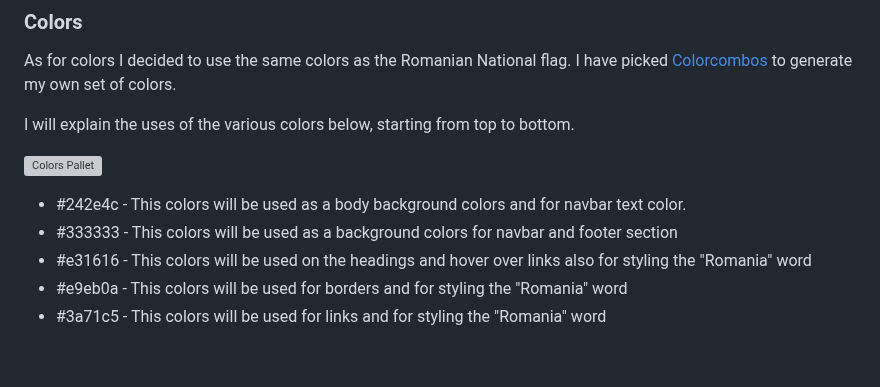
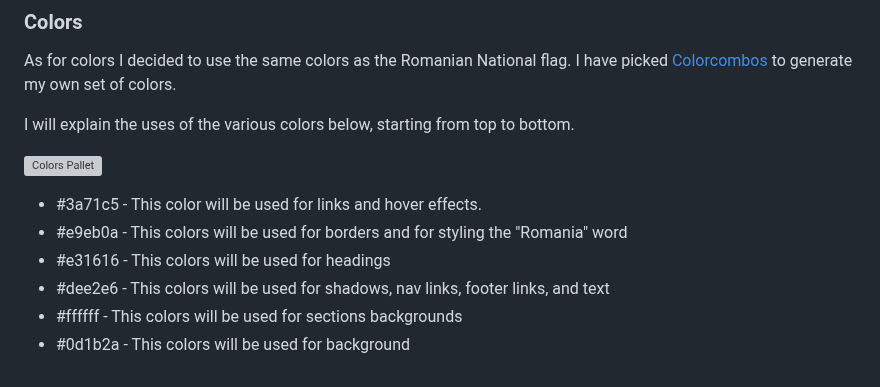
Before and after one commit to Code-Institute-Submissions/xttrust-explore-romania-, a Markdown page: README.md, the part around the change. Drawn GitHub-style; grey boxes are pictures that could not be loaded.

Commit message:
readme: added style colors

```diff
--- a/README.md
+++ b/README.md
@@ -61,8 +61,9 @@ I will explain the uses of the various colors below, starting from top to bottom
 
 
 
- * #242e4c - This colors will be used as a body background colors and for navbar text color.
- * #333333 - This colors will be used as a background colors for navbar and footer section
- * #e31616 - This colors will be used on the headings and hover over links also for styling the "Romania" word
+ * #3a71c5 - This color will be used for links and hover effects.
  * #e9eb0a - This colors will be used for borders and for styling the "Romania" word
- * #3a71c5 - This colors will be used for links and for styling the "Romania" word
+ * #e31616 - This colors will be used for headings
+ * #dee2e6 - This colors will be used for shadows, nav links, footer links, and text
+ * #ffffff - This colors will be used for sections backgrounds
+ * #0d1b2a - This colors will be used for background
```
